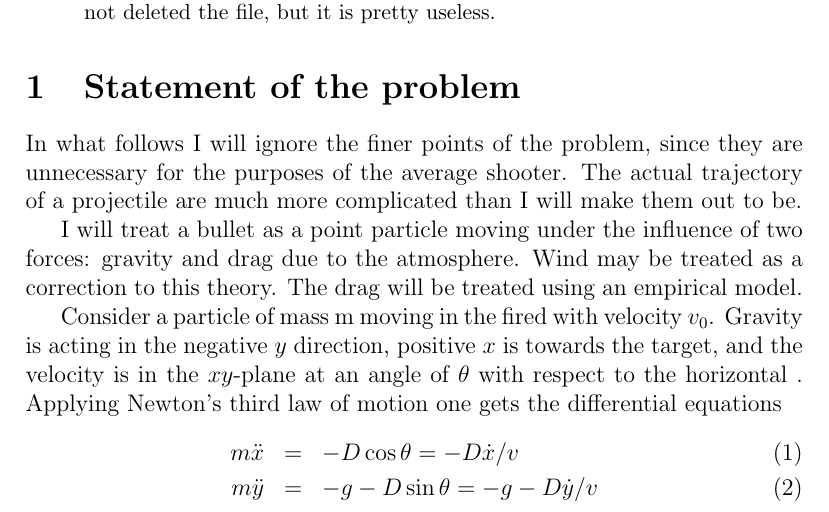
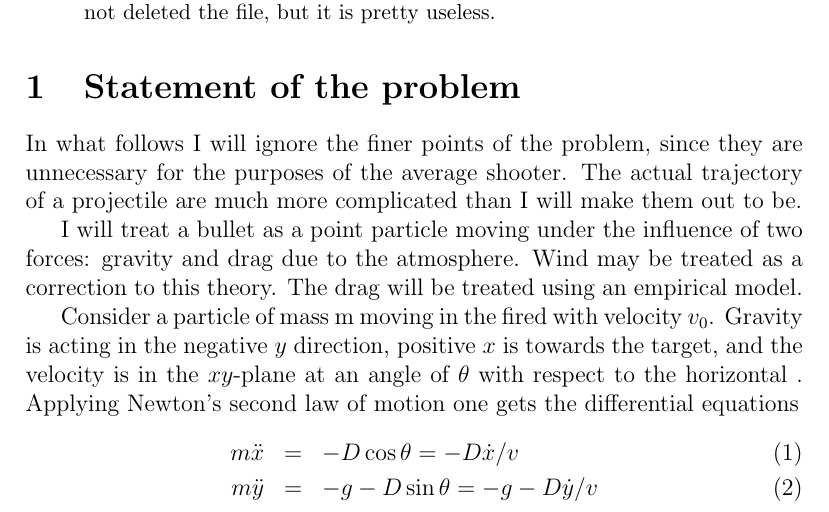
Before and after one commit to tvrusso/ballistics, a LaTeX paper (ballistics.tex): part of page 1 of 4, cut so that both start at the same text. Compiled offline with pdfLaTeX.

Commit message:
Correct a 30-year old mistake
I have no idea how I could have made *that* one.

```diff
--- a/ballistics.tex
+++ b/ballistics.tex
@@ -28,7 +28,7 @@ using an empirical model.
 Consider a particle of mass m moving in the fired with velocity $v_0$.
 Gravity is acting in the negative $y$ direction, positive $x$ is
 towards the target, and the velocity is in the $xy$-plane at an angle
-of $\theta$ with respect to the horizontal .  Applying Newton's third
+of $\theta$ with respect to the horizontal .  Applying Newton's second
 law of motion one gets the differential equations
 \begin{eqnarray}
 \label{eq:newton-3}
```
